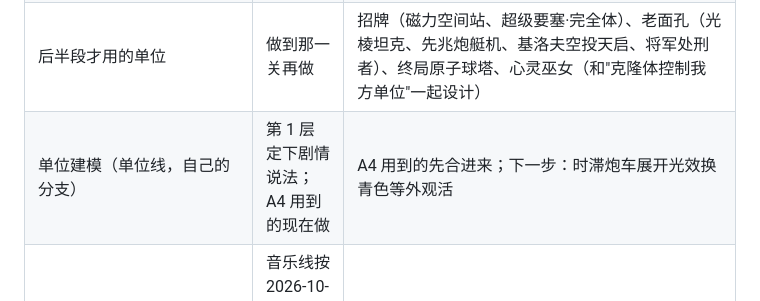
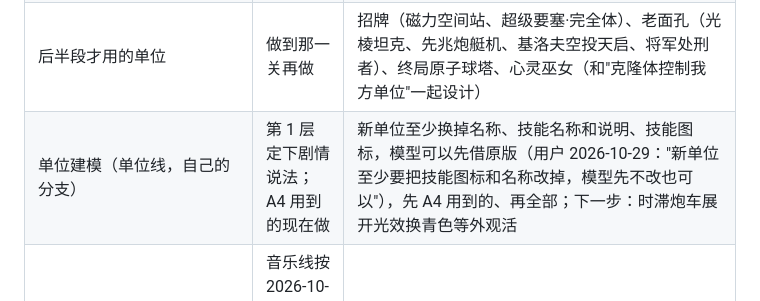
Before and after one commit to 77652189/RA3-CampaignLab, a Markdown page: docs/plan.md, the part around the change. Drawn GitHub-style.

Commit message:
Plan: new units get their own names, ability names, descriptions and icons first; models may stay retail (user 2026-10-29)
Co-Authored-By: Claude Opus 5.5 <noreply@anthropic.com>

```diff
--- a/docs/plan.md
+++ b/docs/plan.md
@@ -43,7 +43,7 @@
 | 第 2 层：地图内容 | 第 1 层过用户闸门 | 地块用途、地形花样（P24～P28）已有的写法并进来；7 张新地图别再共用岛图的出生点 |
 | 第 3 层：摆放与机制 | 第 2 层过用户闸门（A4 例外，见上） | 除 A4 外冻结，只修挡路的 bug。留着的：A4 返工（[design/a4-redesign.md](design/a4-redesign.md)，编好、模拟器能赢、测试台没上）和 11 关粗版，到这层按定稿重产。测试台确认过：修理厂修不了盟友的车；冰墙立在陆地上能逼兵改道，立在桥面上挡不住；庭院篱笆拦不住步兵，宫墙拦得住。引擎探针（`build.py probe --check align/death/reveal/both`）测过：每秒约 15 帧，死亡无残留，删除算摧毁，揭图覆盖新边界；**我们写的取反条件在游戏里不起作用**。关卡线到这层时先做：取反 bug、模拟器对齐（`sim.py --align`）、A4 的离线检查（对阵、高地视野、一个兵种能否打完一段）。还没测：难度按哪一方 |
 | 后半段才用的单位 | 做到那一关再做 | 招牌（磁力空间站、超级要塞·完全体）、老面孔（光棱坦克、先兆炮艇机、基洛夫空投天启、将军处刑者）、终局原子球塔、心灵巫女（和"克隆体控制我方单位"一起设计） |
-| 单位建模（单位线，自己的分支） | 第 1 层定下剧情说法；A4 用到的现在做 | A4 用到的先合进来；下一步：时滞炮车展开光效换青色等外观活 |
+| 单位建模（单位线，自己的分支） | 第 1 层定下剧情说法；A4 用到的现在做 | 新单位至少换掉名称、技能名称和说明、技能图标，模型可以先借原版（用户 2026-10-29："新单位至少要把技能图标和名称改掉，模型先不改也可以"），先 A4 用到的、再全部；下一步：时滞炮车展开光效换青色等外观活 |
 | 游戏音乐（[ADR 0005](adr/0005-own-pathfinder-music.md)，交接 `docs/music/handoff.md`） | 音乐线按 2026-10-28 的试听改第三版（用户："音乐和原版风格差异很大"） | 第二版按用户意见加了架子鼓、失真电吉他、合成器，帝国用三味线、尺八、筝、太鼓，交战拆成劣势和优势两段；还要进游戏验证战况事件。其他关的音乐没开始 |
 | 额度（用户 2026-10-28："额度快到限额了"） | 用户定 | 分线后三天按 API 价折算约 500 美元：关卡 31%、单位 21%、总控 19%、策划 12%。六成花在每次调用重读长上下文（各线平均 21～29 万），测试台连同等待只占约 15%，截图 2%。待用户定：①线会话过 15 万就落盘交接再压缩（要改用户的全局 CLAUDE.md，现在是 30 万）；②第二个订阅账号走命令行（`CLAUDE_CONFIG_DIR` + `claude -p`，先测后台运行扣哪份额度），只接说得清完成标准的活，单位线因为要用内置浏览器留在桌面应用。统计脚本在总控草稿目录的 `usage_stats.py`，要定期用就放进仓库 |
 | Tripo 积分 | 用户定 | 单位线：自动续费已关，剩余积分 2026-11-20 作废；问用户要不要趁这几天做一两个确定要做的单位 |
```
